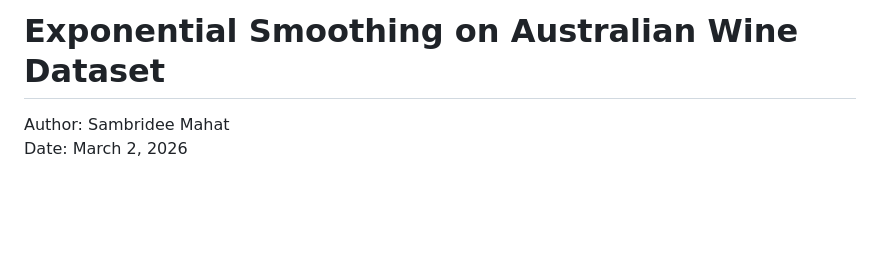
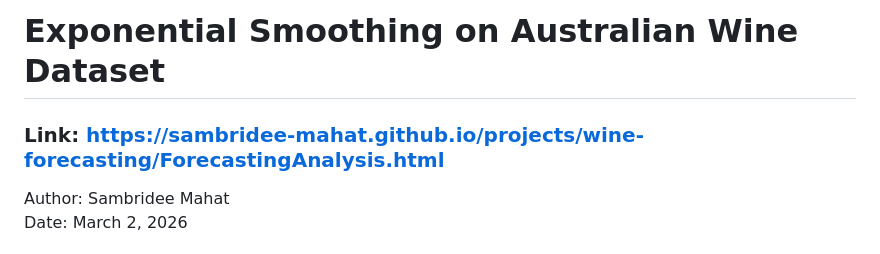
Before and after one commit to sambridee-mahat/Time-Series-Analysis-Australian-Wine-Dataset, a Markdown page: README.md, the part around the change. GitHub-like rendering; blank space fills up the shorter version.

```diff
--- a/README.md
+++ b/README.md
@@ -1,4 +1,6 @@
 # Exponential Smoothing on Australian Wine Dataset
+### Link: https://sambridee-mahat.github.io/projects/wine-forecasting/ForecastingAnalysis.html
+
 Author: Sambridee Mahat\
 Date: March 2, 2026
 ######
```
